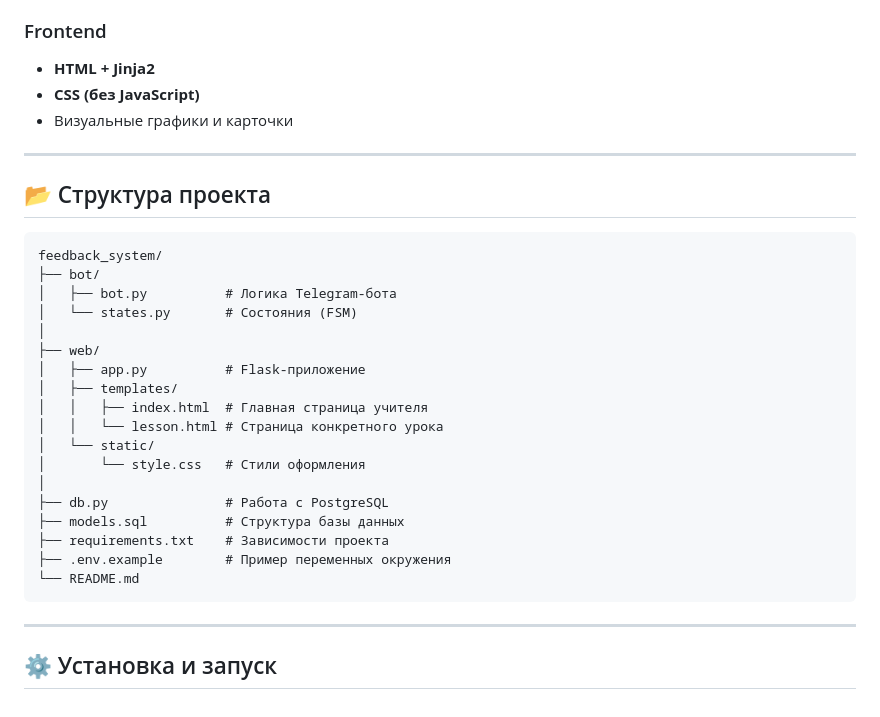
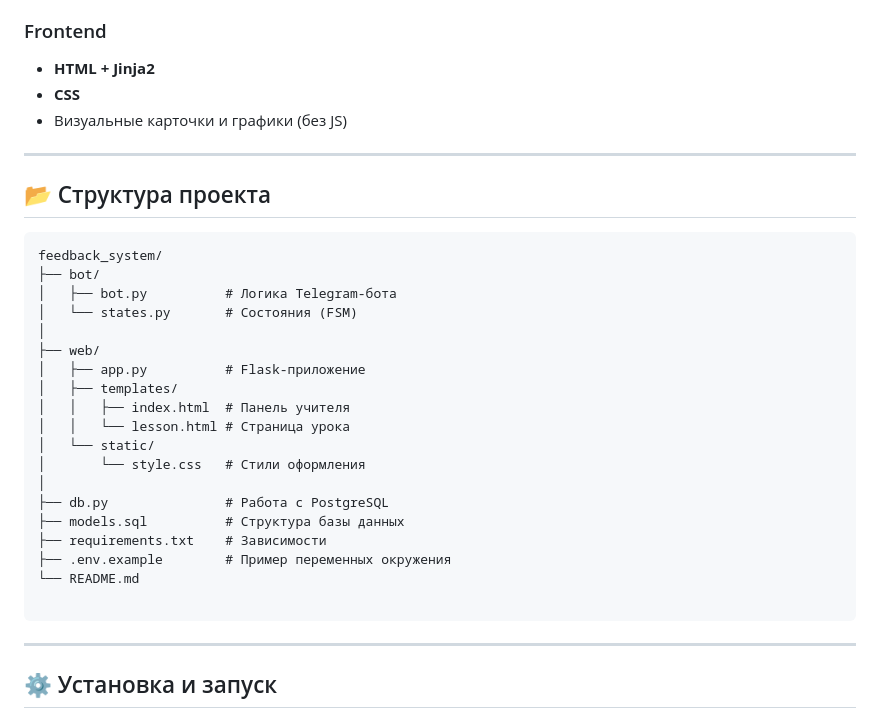
Before and after one commit to VechnyiS0n/vechnyibottest, a Markdown page: README.md, the part around one of its changes. Drawn GitHub-style.

````diff
--- a/README.md
+++ b/README.md
@@ -58,8 +78,8 @@
 
 ### Frontend
 - **HTML + Jinja2**
-- **CSS (без JavaScript)**
-- Визуальные графики и карточки
+- **CSS**
+- Визуальные карточки и графики (без JS)
 
 ---
 
@@ -74,16 +94,17 @@ feedback_system/
 ├── web/
 │   ├── app.py          # Flask-приложение
 │   ├── templates/
-│   │   ├── index.html  # Главная страница учителя
-│   │   └── lesson.html # Страница конкретного урока
+│   │   ├── index.html  # Панель учителя
+│   │   └── lesson.html # Страница урока
 │   └── static/
 │       └── style.css   # Стили оформления
 │
 ├── db.py               # Работа с PostgreSQL
 ├── models.sql          # Структура базы данных
-├── requirements.txt    # Зависимости проекта
+├── requirements.txt    # Зависимости
 ├── .env.example        # Пример переменных окружения
 └── README.md
+
 ```
 
 ---
````
Also changed, not shown: other parts of README.md (+34 -14 lines).
